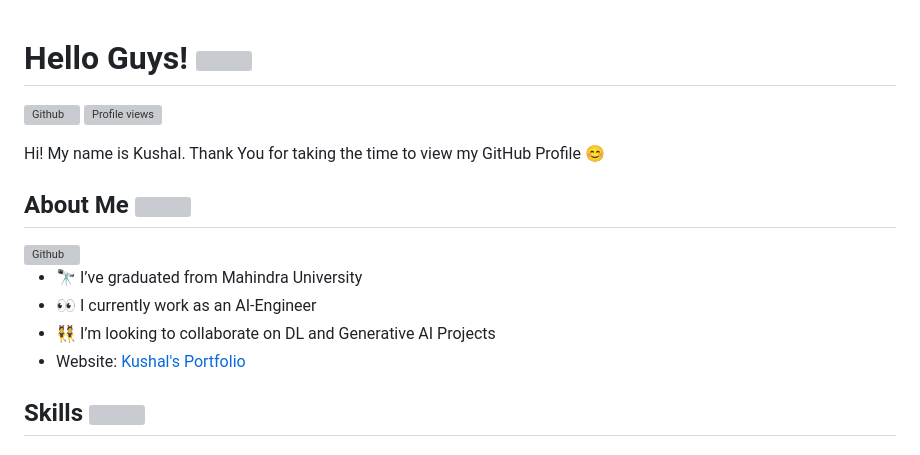
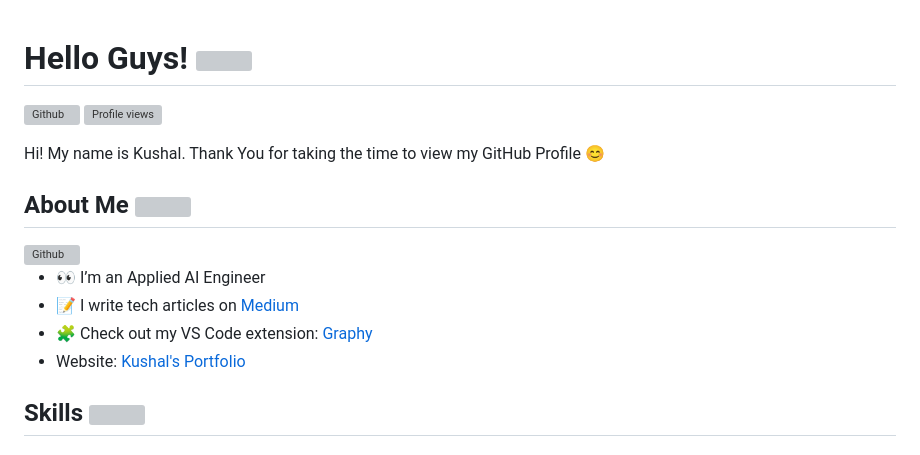
Before and after one commit to kushalBanda/kushalBanda, a Markdown page: README.md, the part around the change. Rendered like a GitHub page; grey boxes are pictures that could not be loaded.

Commit message:
Revise personal information in README.md to reflect current role as an Applied AI Engineer, update Medium article link, and add VS Code extension details.

```diff
--- a/README.md
+++ b/README.md
@@ -1,4 +1,3 @@
-
 <h1> Hello Guys! <img src = "https://raw.githubusercontent.com/MartinHeinz/MartinHeinz/master/wave.gif" width = 30px> </h1>
 <p align='center'>
 </p>
@@ -13,10 +12,10 @@
 
 <img width="55%" align="right" alt="Github" src="https://raw.githubusercontent.com/onimur/.github/master/.resources/git-header.svg" />
 
-- 🔭 I’ve graduated from Mahindra University
-- 👀 I currently work as an AI-Engineer
-- 👯 I’m looking to collaborate on DL and Generative AI Projects
-- Website: [Kushal's Portfolio](https://kushalbanda.github.io)
+- 👀 I’m an Applied AI Engineer
+- 📝 I write tech articles on [Medium](https://medium.com/@kushalbanda)
+- 🧩 Check out my VS Code extension: [Graphy](https://marketplace.visualstudio.com/items?itemName=KushalBanda.graphy)
+- Website: [Kushal&#39;s Portfolio](https://kushalbanda.github.io)
 
 <h2> Skills <img src = "https://media2.giphy.com/media/QssGEmpkyEOhBCb7e1/giphy.gif?cid=ecf05e47a0n3gi1bfqntqmob8g9aid1oyj2wr3ds3mg700bl&rid=giphy.gif" width = 32px> </h2>
 
```
